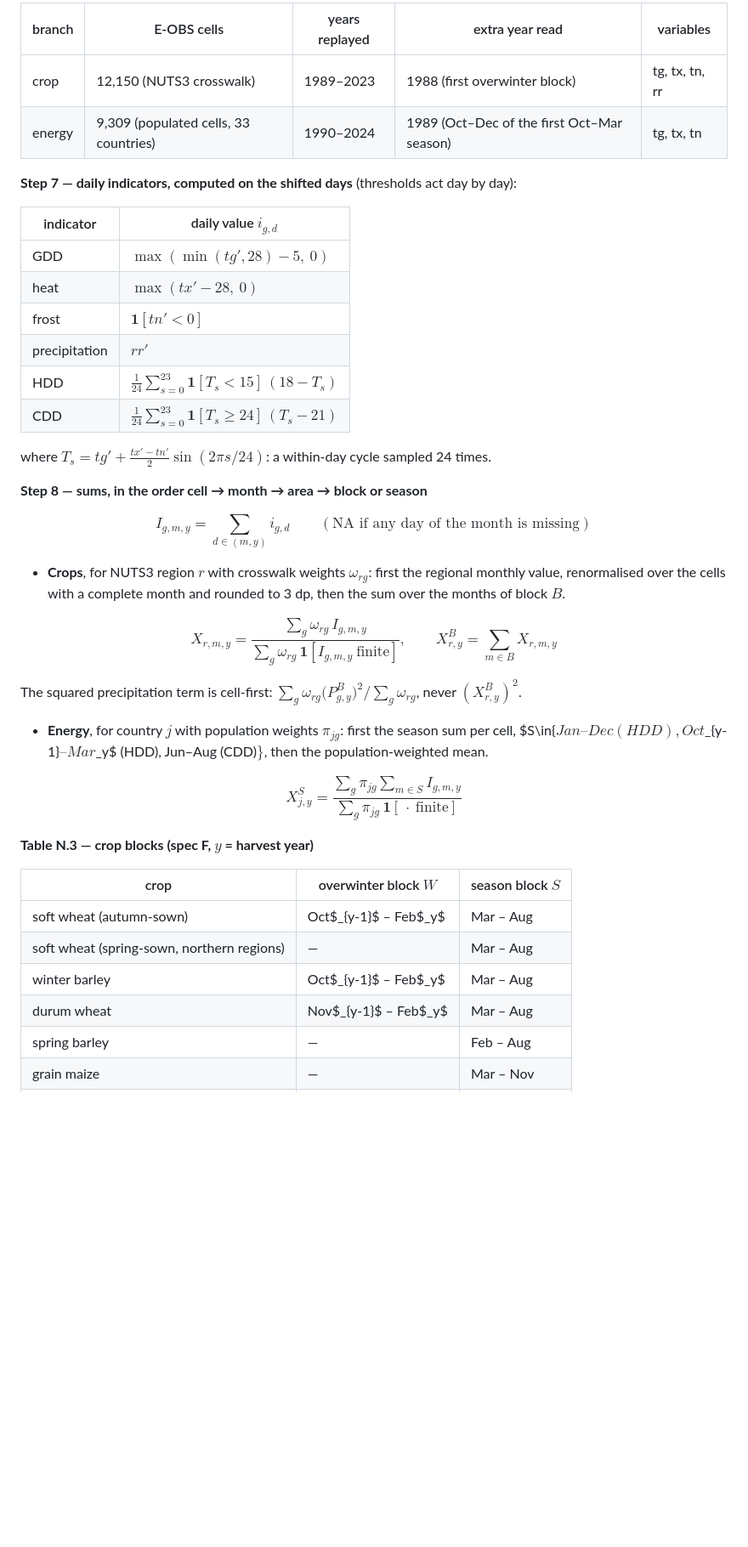
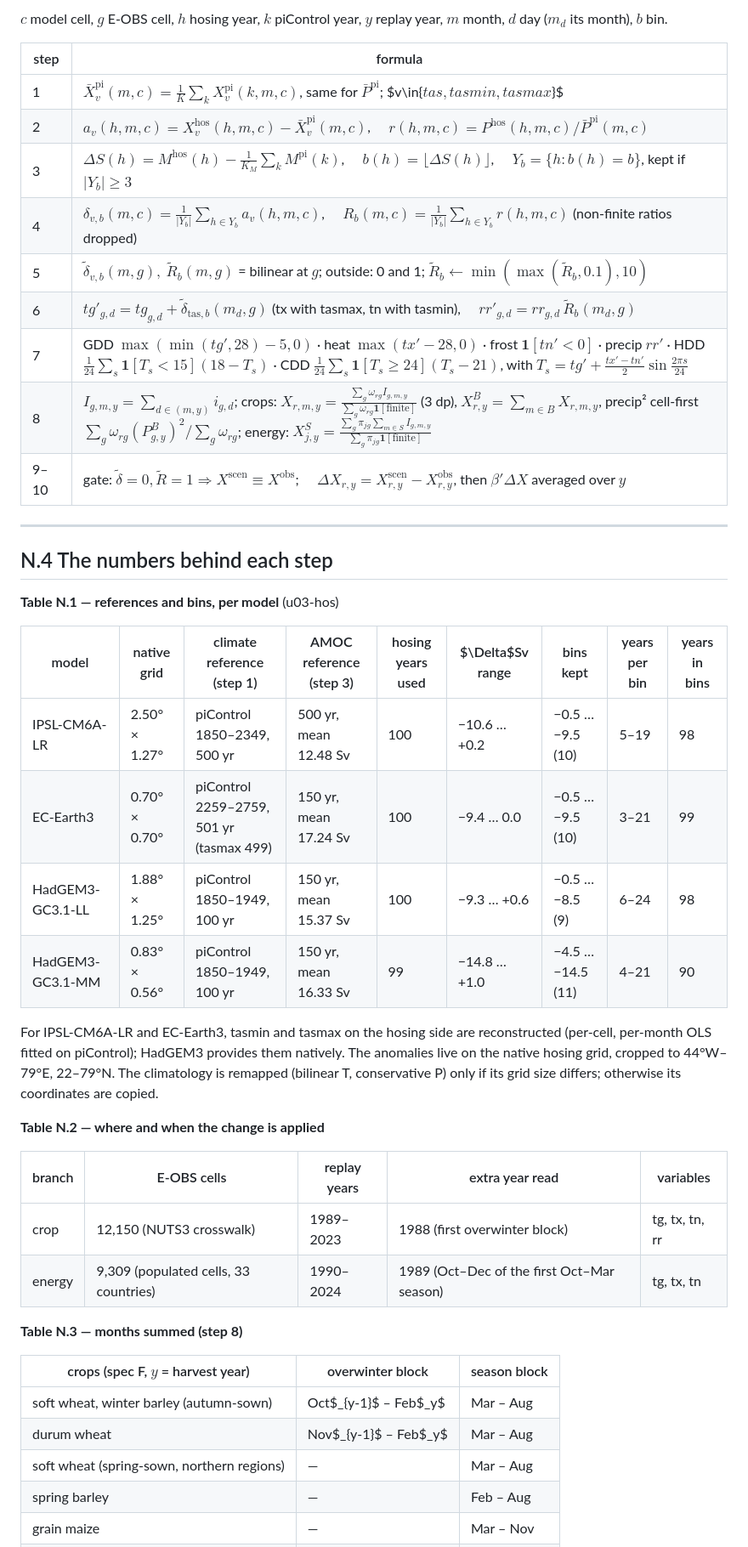
Before and after one commit to Matco77/beyond-gradual-warming, a Markdown page: Amoc/Appendix_N_delta_subtraction_and_eobs_application.md, the part around one of its changes. Shown at 85% size. GitHub-like rendering; blank space fills up the shorter version.

```diff
--- a/Amoc/Appendix_N_delta_subtraction_and_eobs_application.md
+++ b/Amoc/Appendix_N_delta_subtraction_and_eobs_application.md
@@ -92,49 +102,50 @@ its own daily and interannual variability, shifted by the bin's mean change.
 
-| branch | E-OBS cells | years replayed | extra year read | variables |
+$c$ model cell, $g$ E-OBS cell, $h$ hosing year, $k$ piControl year, $y$ replay year, $m$ month, $d$ day ($m_d$ its month), $b$ bin.
+
+| step | formula |
+|---|---|
+| 1 | $\bar X^{\mathrm{pi}}_v(m,c)=\frac1K\sum_{k}X^{\mathrm{pi}}_v(k,m,c)$, same for $\bar P^{\mathrm{pi}}$; $v\in\{$tas, tasmin, tasmax$\}$ |
+| 2 | $a_v(h,m,c)=X^{\mathrm{hos}}_v(h,m,c)-\bar X^{\mathrm{pi}}_v(m,c)$, $\quad r(h,m,c)=P^{\mathrm{hos}}(h,m,c)/\bar P^{\mathrm{pi}}(m,c)$ |
+| 3 | $\Delta S(h)=M^{\mathrm{hos}}(h)-\frac1{K_M}\sum_k M^{\mathrm{pi}}(k)$, $\quad b(h)=\lfloor\Delta S(h)\rfloor$, $\quad Y_b=\{h: b(h)=b\}$, kept if $\lvert Y_b\rvert\ge3$ |
+| 4 | $\delta_{v,b}(m,c)=\frac1{\lvert Y_b\rvert}\sum_{h\in Y_b}a_v(h,m,c)$, $\quad R_b(m,c)=\frac1{\lvert Y_b\rvert}\sum_{h\in Y_b}r(h,m,c)$ (non-finite ratios dropped) |
+| 5 | $\tilde\delta_{v,b}(m,g),\ \tilde R_b(m,g)$ = bilinear at $g$; outside: 0 and 1; $\tilde R_b\leftarrow\min(\max(\tilde R_b,0.1),10)$ |
+| 6 | $tg'_{g,d}=tg_{g,d}+\tilde\delta_{\mathrm{tas},b}(m_d,g)$ (tx with tasmax, tn with tasmin), $\quad rr'_{g,d}=rr_{g,d}\,\tilde R_b(m_d,g)$ |
+| 7 | GDD $\max(\min(tg',28)-5,0)$ · heat $\max(tx'-28,0)$ · frost $\mathbf 1[tn'<0]$ · precip $rr'$ · HDD $\tfrac1{24}\sum_s\mathbf 1[T_s<15](18-T_s)$ · CDD $\tfrac1{24}\sum_s\mathbf 1[T_s\ge24](T_s-21)$, with $T_s=tg'+\tfrac{tx'-tn'}{2}\sin\tfrac{2\pi s}{24}$ |
+| 8 | $I_{g,m,y}=\sum_{d\in(m,y)}i_{g,d}$; crops: $X_{r,m,y}=\frac{\sum_g\omega_{rg}I_{g,m,y}}{\sum_g\omega_{rg}\mathbf 1[\text{finite}]}$ (3 dp), $X^B_{r,y}=\sum_{m\in B}X_{r,m,y}$, precip² cell-first $\sum_g\omega_{rg}(P^B_{g,y})^2/\sum_g\omega_{rg}$; energy: $X^S_{j,y}=\frac{\sum_g\pi_{jg}\sum_{m\in S}I_{g,m,y}}{\sum_g\pi_{jg}\mathbf 1[\text{finite}]}$ |
+| 9–10 | gate: $\tilde\delta=0,\tilde R=1\Rightarrow X^{\text{scen}}\equiv X^{\text{obs}}$; $\quad\Delta X_{r,y}=X^{\text{scen}}_{r,y}-X^{\text{obs}}_{r,y}$, then $\beta'\Delta X$ averaged over $y$ |
+
+---
+
+## N.4 The numbers behind each step
+
+**Table N.1 — references and bins, per model** (u03-hos)
+
+| model | native grid | climate reference (step 1) | AMOC reference (step 3) | hosing years used | $\Delta$Sv range | bins kept | years per bin | years in bins |
+|---|---|---|---|---|---|---|---|---|
+| IPSL-CM6A-LR | 2.50° × 1.27° | piControl 1850–2349, 500 yr | 500 yr, mean 12.48 Sv | 100 | −10.6 … +0.2 | −0.5 … −9.5 (10) | 5–19 | 98 |
+| EC-Earth3 | 0.70° × 0.70° | piControl 2259–2759, 501 yr (tasmax 499) | 150 yr, mean 17.24 Sv | 100 | −9.4 … 0.0 | −0.5 … −9.5 (10) | 3–21 | 99 |
+| HadGEM3-GC3.1-LL | 1.88° × 1.25° | piControl 1850–1949, 100 yr | 150 yr, mean 15.37 Sv | 100 | −9.3 … +0.6 | −0.5 … −8.5 (9) | 6–24 | 98 |
+| HadGEM3-GC3.1-MM | 0.83° × 0.56° | piControl 1850–1949, 100 yr | 150 yr, mean 16.33 Sv | 99 | −14.8 … +1.0 | −4.5 … −14.5 (11) | 4–21 | 90 |
+
+For IPSL-CM6A-LR and EC-Earth3, tasmin and tasmax on the hosing side are reconstructed (per-cell,
+per-month OLS fitted on piControl); HadGEM3 provides them natively. The anomalies live on the native
+hosing grid, cropped to 44°W–79°E, 22–79°N. The climatology is remapped (bilinear T, conservative P)
+only if its grid size differs; otherwise its coordinates are copied.
+
+**Table N.2 — where and when the change is applied**
+
+| branch | E-OBS cells | replay years | extra year read | variables |
 |---|---|---|---|---|
 | crop | 12,150 (NUTS3 crosswalk) | 1989–2023 | 1988 (first overwinter block) | tg, tx, tn, rr |
 | energy | 9,309 (populated cells, 33 countries) | 1990–2024 | 1989 (Oct–Dec of the first Oct–Mar season) | tg, tx, tn |
 
-**Step 7 — daily indicators, computed on the shifted days** (thresholds act day by day):
+**Table N.3 — months summed (step 8)**
 
-| indicator | daily value $i_{g,d}$ |
-|---|---|
-| GDD | $\max(\min(tg',28)-5,\ 0)$ |
-| heat | $\max(tx'-28,\ 0)$ |
-| frost | $\mathbf 1[tn'<0]$ |
-| precipitation | $rr'$ |
-| HDD | $\tfrac1{24}\sum_{s=0}^{23}\mathbf 1[T_s<15]\,(18-T_s)$ |
-| CDD | $\tfrac1{24}\sum_{s=0}^{23}\mathbf 1[T_s\ge24]\,(T_s-21)$ |
-
-where $T_s=tg'+\tfrac{tx'-tn'}{2}\sin(2\pi s/24)$: a within-day cycle sampled 24 times.
-
-**Step 8 — sums, in the order cell → month → area → block or season**
-
-$$I_{g,m,y}=\sum_{d\in(m,y)}i_{g,d}\qquad(\text{NA if any day of the month is missing})$$
-
-- **Crops**, for NUTS3 region $r$ with crosswalk weights $\omega_{rg}$: first the regional monthly value,
-  renormalised over the cells with a complete month and rounded to 3 dp, then the sum over the months
-  of block $B$.
-
-$$X_{r,m,y}=\frac{\sum_g\omega_{rg}\,I_{g,m,y}}{\sum_g\omega_{rg}\,\mathbf 1[I_{g,m,y}\ \text{finite}]},\qquad
-X^{B}_{r,y}=\sum_{m\in B}X_{r,m,y}$$
-
-  The squared precipitation term is cell-first: $\sum_g\omega_{rg}\big(P^{B}_{g,y}\big)^2\big/\sum_g\omega_{rg}$,
-  never $(X^{B}_{r,y})^2$.
-
-- **Energy**, for country $j$ with population weights $\pi_{jg}$: first the season sum per cell,
-  $S\in\{$Jan–Dec (HDD), Oct$_{y-1}$–Mar$_y$ (HDD), Jun–Aug (CDD)$\}$, then the population-weighted mean.
-
-$$X^{S}_{j,y}=\frac{\sum_g\pi_{jg}\sum_{m\in S}I_{g,m,y}}{\sum_g\pi_{jg}\,\mathbf 1[\,\cdot\ \text{finite}]}$$
-
-**Table N.3 — crop blocks (spec F, $y$ = harvest year)**
-
-| crop | overwinter block $W$ | season block $S$ |
+| crops (spec F, $y$ = harvest year) | overwinter block | season block |
 |---|---|---|
-| soft wheat (autumn-sown) | Oct$_{y-1}$ – Feb$_y$ | Mar – Aug |
+| soft wheat, winter barley (autumn-sown) | Oct$_{y-1}$ – Feb$_y$ | Mar – Aug |
+| durum wheat | Nov$_{y-1}$ – Feb$_y$ | Mar – Aug |
 | soft wheat (spring-sown, northern regions) | — | Mar – Aug |
-| winter barley | Oct$_{y-1}$ – Feb$_y$ | Mar – Aug |
-| durum wheat | Nov$_{y-1}$ – Feb$_y$ | Mar – Aug |
 | spring barley | — | Feb – Aug |
 | grain maize | — | Mar – Nov |
 | sugar beet, sunflower | — | Mar – Sep |
```
Also changed, not shown: other parts of Amoc/Appendix_N_delta_subtraction_and_eobs_application.md (+104 -93 lines).
